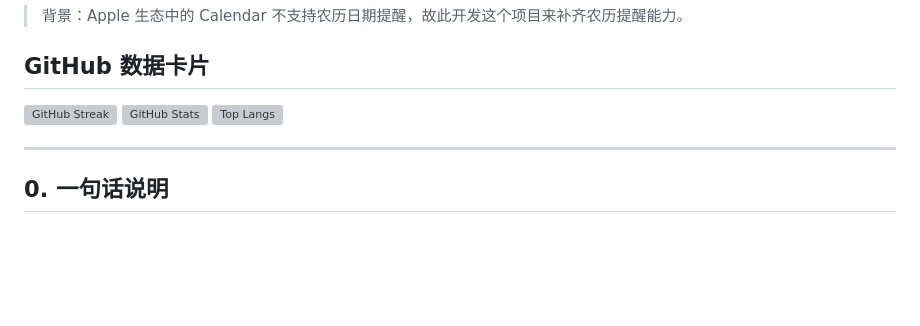
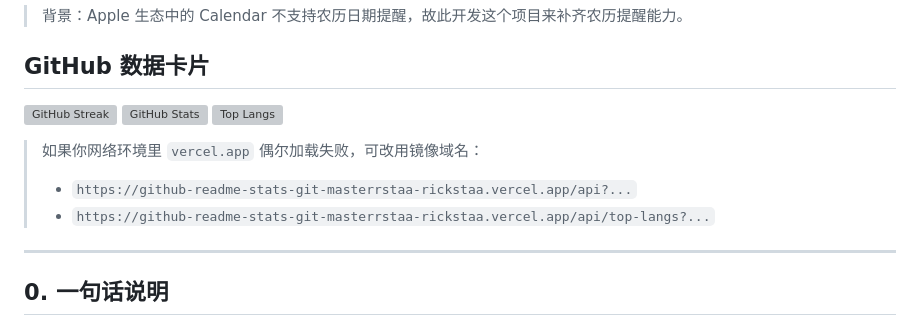
Before and after one commit to CHNragdoll/solar_birthday_cos, a Markdown page: README.md, the part around the change. Drawn GitHub-style; blank space fills up the shorter version; grey boxes are pictures that could not be loaded.

Commit message:
docs: fix broken github stats card links and add fallback mirror

```diff
--- a/README.md
+++ b/README.md
@@ -9,9 +9,14 @@
 
 ## GitHub 数据卡片
 
-![GitHub Streak](https://streak-stats.demolab.com?user=CHNragdoll&locale=zh_Hans&date_format=%5BY.%5Dn.j)
-![GitHub Stats](https://github-readme-stats.vercel.app/api?username=CHNragdoll&show_icons=true&locale=cn)
-![Top Langs](https://github-readme-stats.vercel.app/api/top-langs/?username=CHNragdoll&layout=compact&langs_count=8)
+![GitHub Streak](https://streak-stats.demolab.com?user=CHNragdoll&locale=zh_Hans&date_format=%5BY.%5Dn.j&theme=default&hide_border=true)
+![GitHub Stats](https://github-readme-stats.vercel.app/api?username=CHNragdoll&show_icons=true&hide_border=true&cache_seconds=86400)
+![Top Langs](https://github-readme-stats.vercel.app/api/top-langs/?username=CHNragdoll&layout=compact&langs_count=8&hide_border=true&cache_seconds=86400)
+
+> 如果你网络环境里 `vercel.app` 偶尔加载失败，可改用镜像域名：
+>
+> - `https://github-readme-stats-git-masterrstaa-rickstaa.vercel.app/api?...`
+> - `https://github-readme-stats-git-masterrstaa-rickstaa.vercel.app/api/top-langs?...`
 
 ---
 
```
